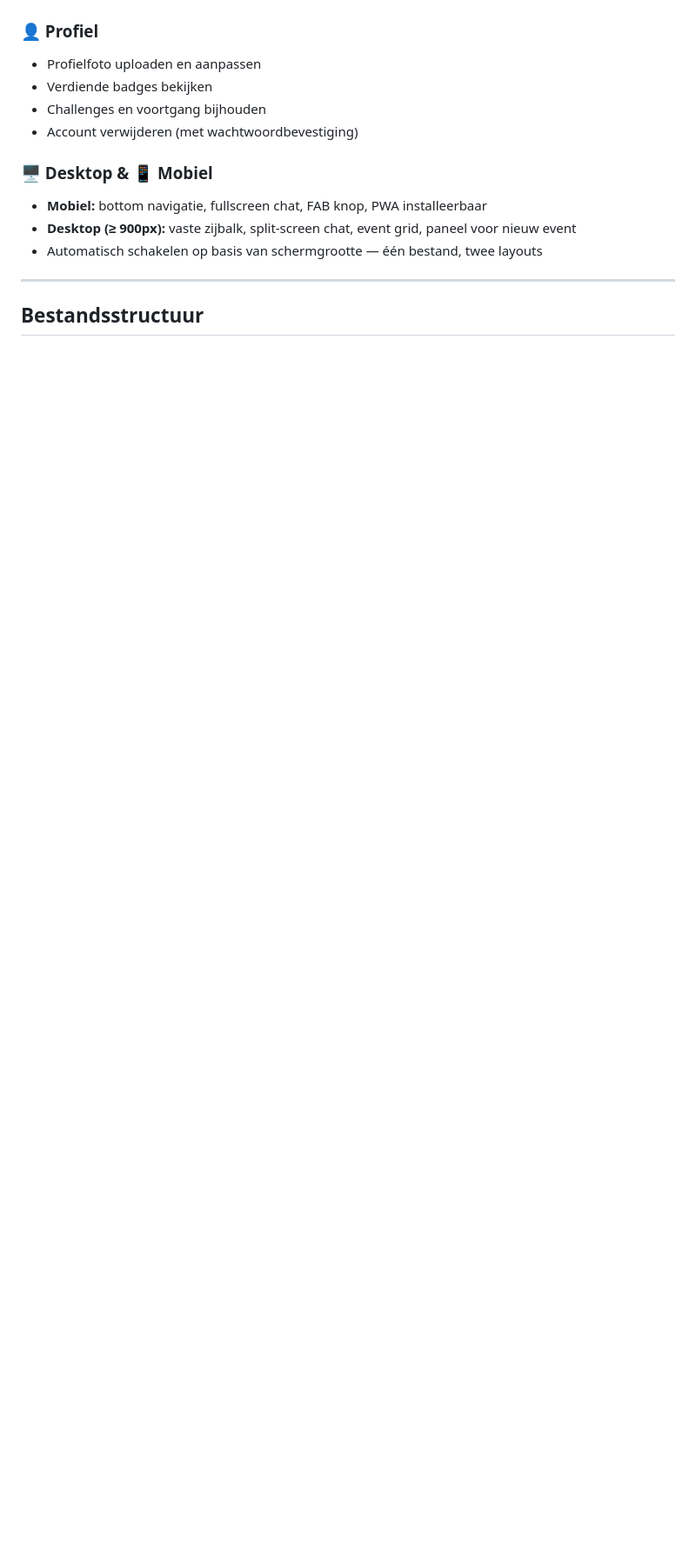
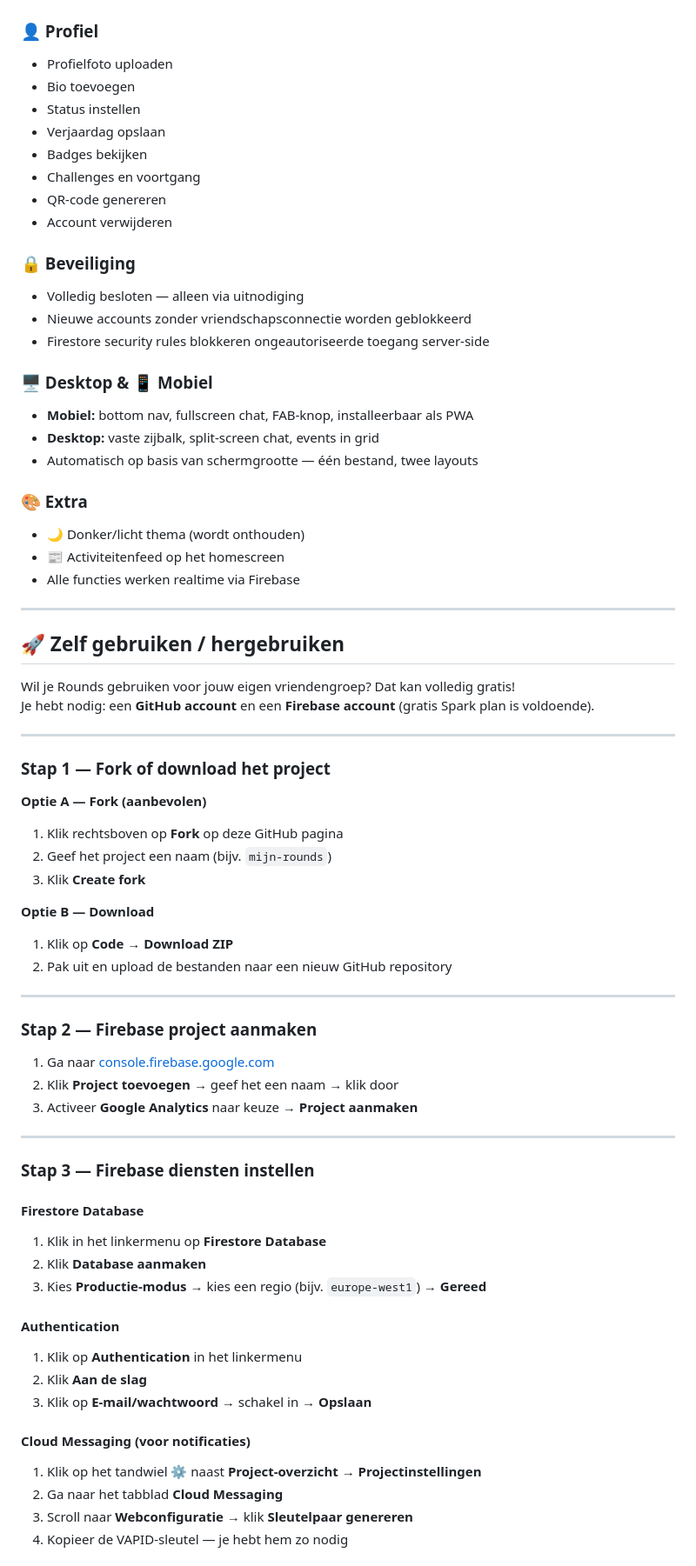
Before and after one commit to Quinten-008/Drinking-ap, a Markdown page: README.md, the part around one of its changes. Shown at 87% size. Drawn GitHub-style; blank space fills up the shorter version.

```diff
--- a/README.md
+++ b/README.md
@@ -77,14 +83,73 @@ Verdien badges door uitdagingen te voltooien:
 ### 👤 Profiel
-- Profielfoto uploaden en aanpassen
-- Verdiende badges bekijken
-- Challenges en voortgang bijhouden
-- Account verwijderen (met wachtwoordbevestiging)
+- Profielfoto uploaden
+- Bio toevoegen
+- Status instellen
+- Verjaardag opslaan
+- Badges bekijken
+- Challenges en voortgang
+- QR-code genereren
+- Account verwijderen
+
+### 🔒 Beveiliging
+- Volledig besloten — alleen via uitnodiging
+- Nieuwe accounts zonder vriendschapsconnectie worden geblokkeerd
+- Firestore security rules blokkeren ongeautoriseerde toegang server-side
 
 ### 🖥️ Desktop & 📱 Mobiel
-- **Mobiel:** bottom navigatie, fullscreen chat, FAB knop, PWA installeerbaar
-- **Desktop (≥ 900px):** vaste zijbalk, split-screen chat, event grid, paneel voor nieuw event
-- Automatisch schakelen op basis van schermgrootte — één bestand, twee layouts
+- **Mobiel:** bottom nav, fullscreen chat, FAB-knop, installeerbaar als PWA
+- **Desktop:** vaste zijbalk, split-screen chat, events in grid
+- Automatisch op basis van schermgrootte — één bestand, twee layouts
+
+### 🎨 Extra
+- 🌙 Donker/licht thema (wordt onthouden)
+- 📰 Activiteitenfeed op het homescreen
+- Alle functies werken realtime via Firebase
 
 ---
 
-## Bestandsstructuur
+## 🚀 Zelf gebruiken / hergebruiken
+
+Wil je Rounds gebruiken voor jouw eigen vriendengroep? Dat kan volledig gratis!
+Je hebt nodig: een **GitHub account** en een **Firebase account** (gratis Spark plan is voldoende).
+
+---
+
+### Stap 1 — Fork of download het project
+
+**Optie A — Fork (aanbevolen)**
+1. Klik rechtsboven op **Fork** op deze GitHub pagina
+2. Geef het project een naam (bijv. `mijn-rounds`)
+3. Klik **Create fork**
+
+**Optie B — Download**
+1. Klik op **Code → Download ZIP**
+2. Pak uit en upload de bestanden naar een nieuw GitHub repository
+
+---
+
+### Stap 2 — Firebase project aanmaken
+
+1. Ga naar [console.firebase.google.com](https://console.firebase.google.com)
+2. Klik **Project toevoegen** → geef het een naam → klik door
+3. Activeer **Google Analytics** naar keuze → **Project aanmaken**
+
+---
+
+### Stap 3 — Firebase diensten instellen
+
+#### Firestore Database
+1. Klik in het linkermenu op **Firestore Database**
+2. Klik **Database aanmaken**
+3. Kies **Productie-modus** → kies een regio (bijv. `europe-west1`) → **Gereed**
+
+#### Authentication
+1. Klik op **Authentication** in het linkermenu
+2. Klik **Aan de slag**
+3. Klik op **E-mail/wachtwoord** → schakel in → **Opslaan**
+
+#### Cloud Messaging (voor notificaties)
+1. Klik op het tandwiel ⚙️ naast **Project-overzicht** → **Projectinstellingen**
+2. Ga naar het tabblad **Cloud Messaging**
+3. Scroll naar **Webconfiguratie** → klik **Sleutelpaar genereren**
+4. Kopieer de VAPID-sleutel — je hebt hem zo nodig
+
```
Also changed, not shown: other parts of README.md (+194 -104 lines).
